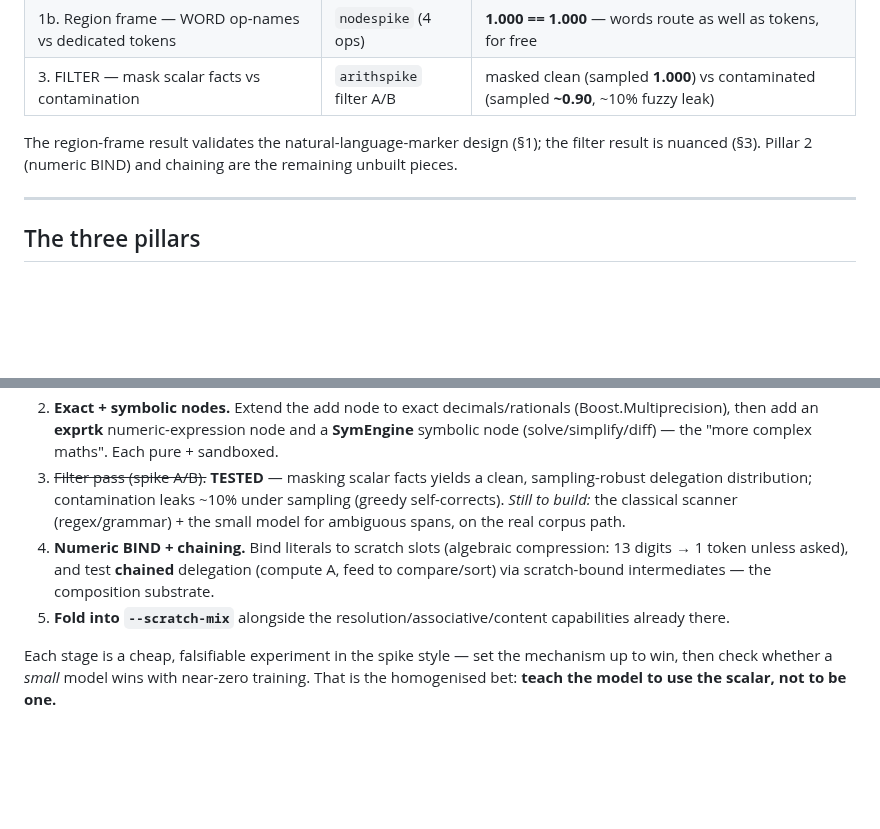
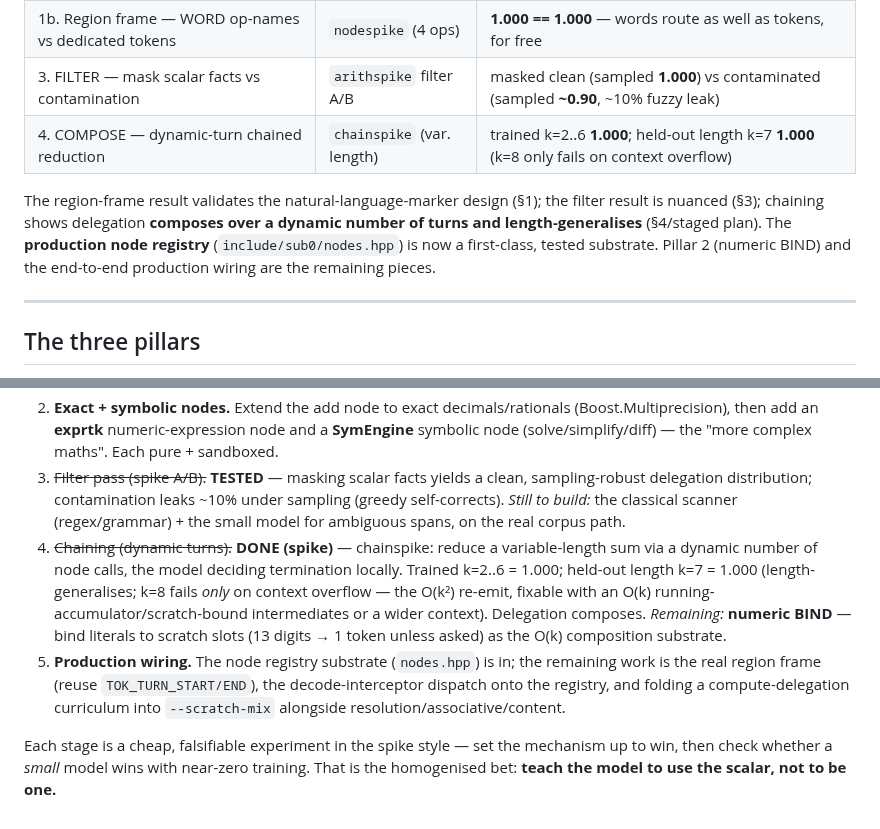
Before and after one commit to CraigHutchinson/Sub0Llm, a Markdown page: docs/DETERMINISTIC_MECHANISMS.md, 2 parts joined by grey strips. Rendered like a GitHub page; blank space fills up the shorter version.

Commit message:
docs(mechanisms): chaining composes + length-generalises; production node substrate landed
- Proven table gains pillar 4 (chainspike): dynamic-turn chained reduction, trained k=2..6
  1.000, held-out length k=7 1.000 (k=8 fails only on context overflow). Delegation composes
  over a dynamic number of turns and length-generalises.
- Staged plan: stage 4 (chaining) DONE via chainspike; remaining is numeric BIND (the O(k)
  composition substrate) and production wiring (real TOK_TURN region frame + interceptor
  dispatch onto nodes.hpp + a compute-delegation curriculum in --scratch-mix). nodes.hpp is
  a first-class tested substrate now.

Co-Authored-By: Claude Opus 4.8 <noreply@anthropic.com>

```diff
--- a/docs/DETERMINISTIC_MECHANISMS.md
+++ b/docs/DETERMINISTIC_MECHANISMS.md
@@ -58,9 +58,12 @@ infinite margin on a deterministic task. This is the template for everything bel
 | 1. PROVIDE (delegate vs approximate) | `arithspike` | delegation **1.000** vs fuzzy **0.000** held-out |
 | 1b. Region frame — WORD op-names vs dedicated tokens | `nodespike` (4 ops) | **1.000 == 1.000** — words route as well as tokens, for free |
 | 3. FILTER — mask scalar facts vs contamination | `arithspike` filter A/B | masked clean (sampled **1.000**) vs contaminated (sampled **~0.90**, ~10% fuzzy leak) |
+| 4. COMPOSE — dynamic-turn chained reduction | `chainspike` (var. length) | trained k=2..6 **1.000**; held-out length k=7 **1.000** (k=8 only fails on context overflow) |
 
 The region-frame result validates the natural-language-marker design (§1); the filter result is nuanced
-(§3). Pillar 2 (numeric BIND) and chaining are the remaining unbuilt pieces.
+(§3); chaining shows delegation **composes over a dynamic number of turns and length-generalises** (§4/staged
+plan). The **production node registry** (`include/sub0/nodes.hpp`) is now a first-class, tested substrate.
+Pillar 2 (numeric BIND) and the end-to-end production wiring are the remaining pieces.
 
 ---
 
@@ -248,10 +251,15 @@ filter pass.
 3. ~~Filter pass (spike A/B).~~ **TESTED** — masking scalar facts yields a clean, sampling-robust delegation
    distribution; contamination leaks ~10% under sampling (greedy self-corrects). *Still to build:* the
    classical scanner (regex/grammar) + the small model for ambiguous spans, on the real corpus path.
-4. **Numeric BIND + chaining.** Bind literals to scratch slots (algebraic compression: 13 digits → 1 token
-   unless asked), and test **chained** delegation (compute A, feed to compare/sort) via scratch-bound
-   intermediates — the composition substrate.
-5. **Fold into `--scratch-mix`** alongside the resolution/associative/content capabilities already there.
+4. ~~Chaining (dynamic turns).~~ **DONE (spike)** — chainspike: reduce a variable-length sum via a dynamic
+   number of node calls, the model deciding termination locally. Trained k=2..6 = 1.000; held-out length
+   k=7 = 1.000 (length-generalises; k=8 fails *only* on context overflow — the O(k²) re-emit, fixable with an
+   O(k) running-accumulator/scratch-bound intermediates or a wider context). Delegation composes.
+   *Remaining:* **numeric BIND** — bind literals to scratch slots (13 digits → 1 token unless asked) as the
+   O(k) composition substrate.
+5. **Production wiring.** The node registry substrate (`nodes.hpp`) is in; the remaining work is the real
+   region frame (reuse `TOK_TURN_START/END`), the decode-interceptor dispatch onto the registry, and folding
+   a compute-delegation curriculum into `--scratch-mix` alongside resolution/associative/content.
 
 Each stage is a cheap, falsifiable experiment in the spike style — set the mechanism up to win, then check
 whether a *small* model wins with near-zero training. That is the homogenised bet: **teach the model to use
```
